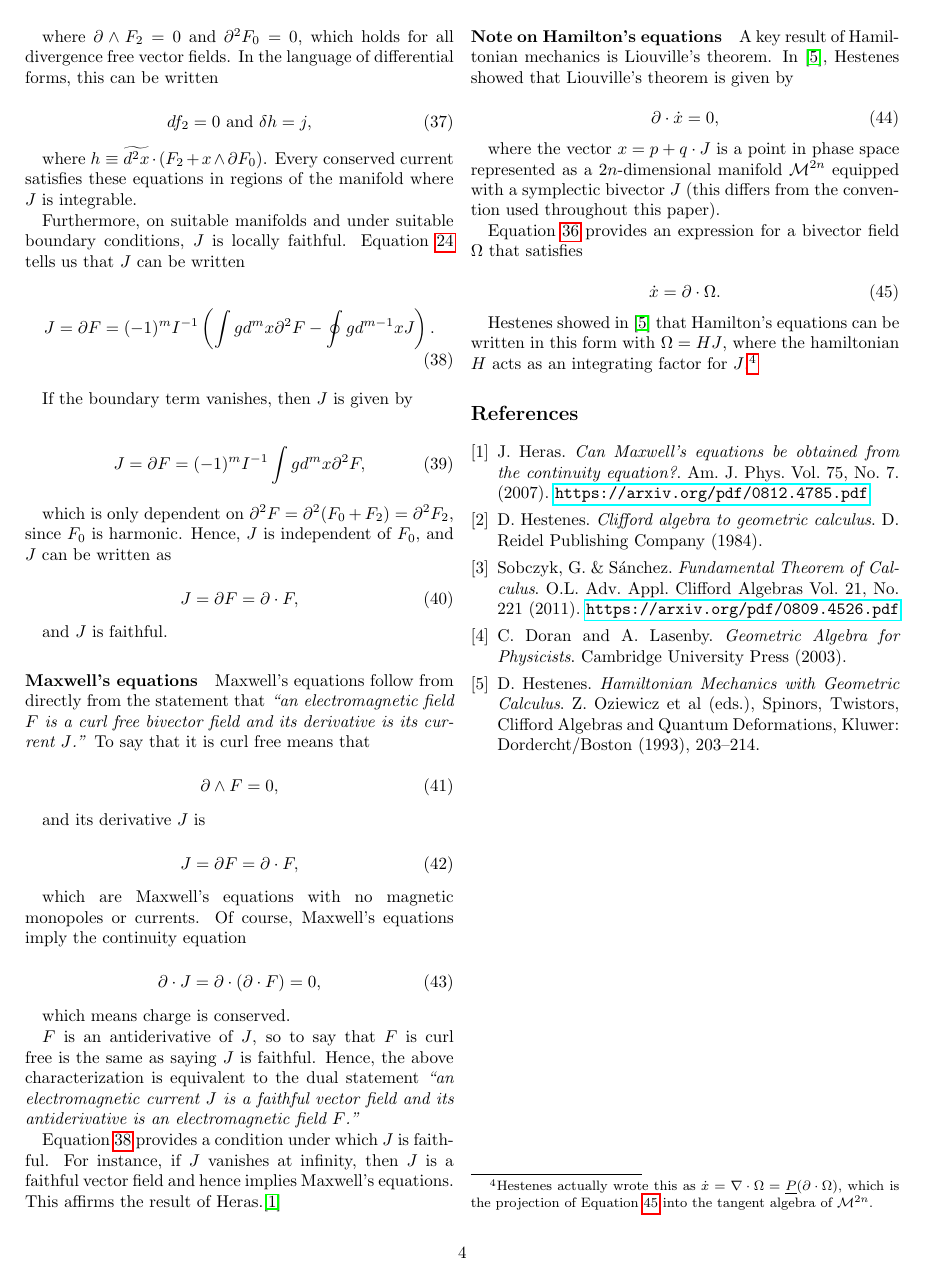
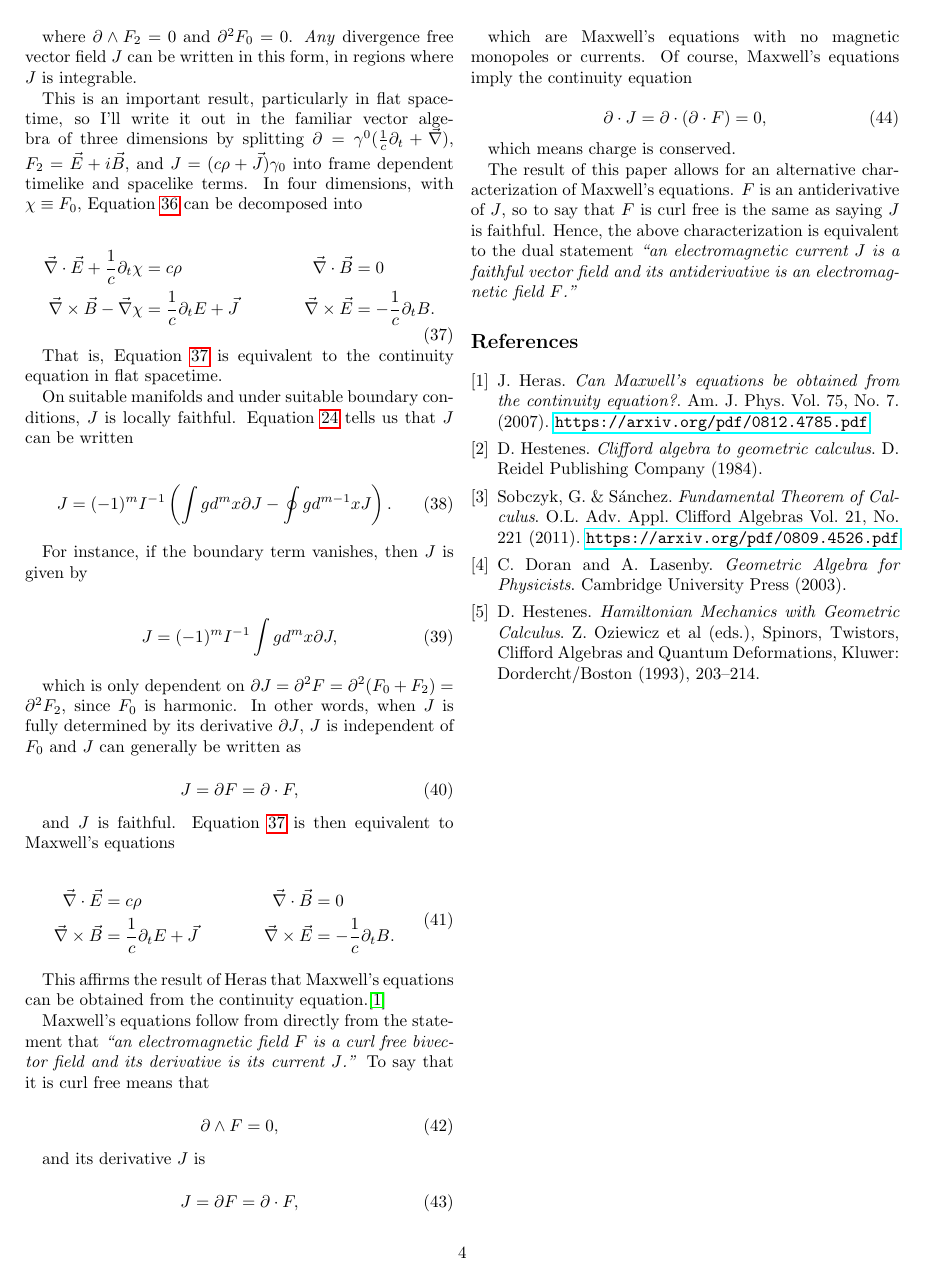
Before and after one commit to lukeburns/maxwells-equations, a LaTeX document (maxwell.tex): page 4 of 4. Compiled offline with pdfLaTeX.

Commit message:
made generalization explicit in familiar form of maxwells equations

```diff
--- a/maxwell.tex
+++ b/maxwell.tex
@@ -299,37 +297,57 @@ where $F_0$ is harmonic. Hence, Equation \ref{eq:unfaithful} implies that
 
 \begin{equation}
-  \partial F = \partial \cdot (F_2 + x \wedge \partial F_0) = J, \label{eq:coexact}
+  \partial F = \partial \cdot F_2 + \partial F_0 = J, \label{eq:generalized-maxwell}
 \end{equation}
 
-where $\partial \wedge F_2 = 0$ and $\partial^2 F_0 = 0$, which holds for all divergence free vector fields. In the language of differential forms, this can be written
+where $\partial \wedge F_2 = 0$ and $\partial^2 F_0 = 0$. \emph{Any} divergence free vector field $J$ can be written in this form, in regions where $J$ is integrable.
+
+This is an important result, particularly in flat spacetime, so I'll write it out in the familiar vector algebra of three dimensions by splitting $\partial = \gamma^0( \frac{1}{c}\partial_t + \vec \nabla)$, $F_2 = \vec{E} + i \vec{B}$, and $J = (c \rho + \vec J) \gamma_0$ into frame dependent timelike and spacelike terms. In four dimensions, with $\chi \equiv F_0$, Equation \ref{eq:generalized-maxwell} can be decomposed into
 
 \begin{equation}
-  d f_2 = 0 \text{ and } \delta h = j,
+  \begin{aligned}
+    \vec \nabla \cdot \vec E + \frac{1}{c}\partial_t \chi &= c \rho &\hspace{1cm} \vec \nabla \cdot \vec B &= 0 \\
+    \vec \nabla \times \vec B - \vec \nabla \chi &= \frac{1}{c} \partial_t E + \vec J &\hspace{1cm} \vec \nabla \times \vec E &= -\frac{1}{c} \partial_t B.\label{eq:generalized-maxwell-vector}
+  \end{aligned}
 \end{equation}
 
-where $h \equiv \widetilde{d^{2}x} \cdot (F_2 + x \wedge \partial F_0)$. Every conserved current satisfies these equations in regions of the manifold where $J$ is integrable.
+That is, Equation \ref{eq:generalized-maxwell-vector} is equivalent to the continuity equation in flat spacetime.
 
-Furthermore, on suitable manifolds and under suitable boundary conditions, $J$ is locally faithful. Equation \ref{eq:helmholtz} tells us that $J$ can be written
+% In the language of differential forms, this can be written
+
+% \begin{equation}
+%   d f_2 = 0 \text{ and } \delta h = j,
+% \end{equation}
+
+% where $h \equiv \widetilde{d^{2}x} \cdot (F_2 + x \wedge \partial F_0)$. Every conserved current satisfies these equations in regions of the manifold where $J$ is integrable.
+
+On suitable manifolds and under suitable boundary conditions, $J$ is locally faithful. Equation \ref{eq:helmholtz} tells us that $J$ can be written
 
 \begin{align}
-  J = \partial F &= (-1)^m I^{-1} \left(\int g d^{m}x \partial^2 F - \oint g d^{m-1}x J \right).\label{eq:conditions}
+  J  &= (-1)^m I^{-1} \left(\int g d^{m}x \partial J - \oint g d^{m-1}x J \right).\label{eq:conditions}
 \end{align}
 
-If the boundary term vanishes, then $J$ is given by
+For instance, if the boundary term vanishes, then $J$ is given by
 
 \begin{align}
-  J = \partial F &= (-1)^m I^{-1} \int g d^{m}x \partial^2 F,\label{eq:satisfied}
+  J &= (-1)^m I^{-1} \int g d^{m}x \partial J,\label{eq:satisfied}
 \end{align}
 
-which is only dependent on $\partial^2 F = \partial^2 (F_0 + F_2) = \partial^2 F_2$, since $F_0$ is harmonic. Hence, $J$ is independent of $F_0$, and $J$ can be written as
+which is only dependent on $\partial J = \partial^2 F = \partial^2 (F_0 + F_2) = \partial^2 F_2$, since $F_0$ is harmonic. In other words, when $J$ is fully determined by its derivative $\partial J$, $J$ is independent of $F_0$ and $J$ can generally be written as
 
 \begin{equation}
   J = \partial F = \partial \cdot F,
 \end{equation}
 
-and $J$ is faithful.
+and $J$ is faithful. Equation \ref{eq:generalized-maxwell-vector} is then equivalent to Maxwell's equations
 
-\paragraph{Maxwell's equations}
+\begin{equation}
+  \begin{aligned}
+    \vec \nabla \cdot \vec E &= c \rho &\hspace{1cm} \vec \nabla \cdot \vec B &= 0 \\
+    \vec \nabla \times \vec B &= \frac{1}{c}\partial_t E + \vec J &\hspace{1cm} \vec \nabla \times \vec E &= - \frac{1}{c}\partial_t B.\label{eq:maxwell-vector}
+  \end{aligned}
+\end{equation}
+
+This affirms the result of Heras that Maxwell's equations can be obtained from the continuity equation.\cite{heras}
 
 Maxwell's equations follow from directly from the statement that \emph{``an electromagnetic field $F$ is a curl free bivector field and its derivative is its current $J$.''} To say that it is curl free means that
 
@@ -351,32 +369,31 @@ which are Maxwell's equations with no magnetic monopoles or currents. Of course,
 
 which means charge is conserved.
 
-$F$ is an antiderivative of $J$, so to say that $F$ is curl free is the same as saying $J$ is faithful. Hence, the above characterization is equivalent to the dual statement \emph{``an electromagnetic current $J$ is a faithful vector field and its antiderivative is an electromagnetic field $F$.''}
+The result of this paper allows for an alternative characterization of Maxwell's equations. $F$ is an antiderivative of $J$, so to say that $F$ is curl free is the same as saying $J$ is faithful. Hence, the above characterization is equivalent to the dual statement \emph{``an electromagnetic current $J$ is a faithful vector field and its antiderivative is an electromagnetic field $F$.''}
 
-Equation \ref{eq:conditions} provides a condition under which $J$ is faithful. For instance, if $J$ vanishes at infinity, then $J$ is a faithful vector field and hence implies Maxwell's equations. This affirms the result of Heras.\cite{heras}
+% \paragraph{Note on Hamilton's equations}
 
-\paragraph{Note on Hamilton's equations}
+% A key result of Hamiltonian mechanics is Liouville's theorem. In \cite{hestenes-hamilton}, Hestenes showed that Liouville's theorem is given by
 
-A key result of Hamiltonian mechanics is Liouville's theorem. In \cite{hestenes-hamilton}, Hestenes showed that Liouville's theorem is given by
+% \begin{equation}
+%   \partial \cdot \dot x = 0,\label{eq:hamilton-continuity}
+% \end{equation}
 
-\begin{equation}
-  \partial \cdot \dot x = 0,\label{eq:hamilton-continuity}
-\end{equation}
+% where the vector $x = p + q \cdot J$ is a point in phase space represented as a $2n$-dimensional manifold $\mathcal{M}^{2n}$ equipped with a symplectic bivector $J$ (this differs from the convention used throughout this paper).
 
-where the vector $x = p + q \cdot J$ is a point in phase space represented as a $2n$-dimensional manifold $\mathcal{M}^{2n}$ equipped with a symplectic bivector $J$ (this differs from the convention used throughout this paper).
+% Equation \ref{eq:unfaithful} provides an expression for a bivector field $\Omega$ that satisfies
 
-Equation \ref{eq:coexact} provides an expression for a bivector field $\Omega$ that satisfies
+% \begin{equation}
+%   \dot x = \partial \cdot \Omega. \label{eq:hamiltons-equations}
+% \end{equation}
 
-\begin{equation}
-  \dot x = \partial \cdot \Omega. \label{eq:hamiltons-equations}
-\end{equation}
-
-Hestenes showed in \cite{hestenes-hamilton} that Hamilton's equations can be written in this form with $\Omega = H J$, where the hamiltonian $H$ acts as an integrating factor for $J$.\footnote{Hestenes actually wrote this as $\dot x = \nabla \cdot \Omega = \underline P (\partial \cdot \Omega)$, which is the projection of Equation \ref{eq:hamiltons-equations} into the tangent algebra of $\mathcal{M}^{2n}$.}
+% Hestenes showed in \cite{hestenes-hamilton} that Hamilton's equations can be written in this form with $\Omega = H J$, where the hamiltonian $H$ acts as an integrating factor for $J$.\footnote{Hestenes actually wrote this as $\dot x = \nabla \cdot \Omega = \underline P (\partial \cdot \Omega)$, which is the projection of Equation \ref{eq:hamiltons-equations} into the tangent algebra of $\mathcal{M}^{2n}$.}
 
 % \section{Symmetry}
 
 % Noether's theorem associates to every symmetry a current $J$ satisfying $\partial \cdot J = 0$. Equation \ref{eq:integral-formula} provides a direct expression for the antiderivative $F$ of $J$ such that $\partial F = J$, which is a bivector satisfying Maxwell's equations (under suitable boundary conditions). \emph{What are the implications of this?}
 
+% \pagebreak
   \begin{thebibliography}{9}
 
     \bibitem{heras}
```
Also changed, not shown: maxwell.pdf, maxwell.tex (14 more changed lines).
